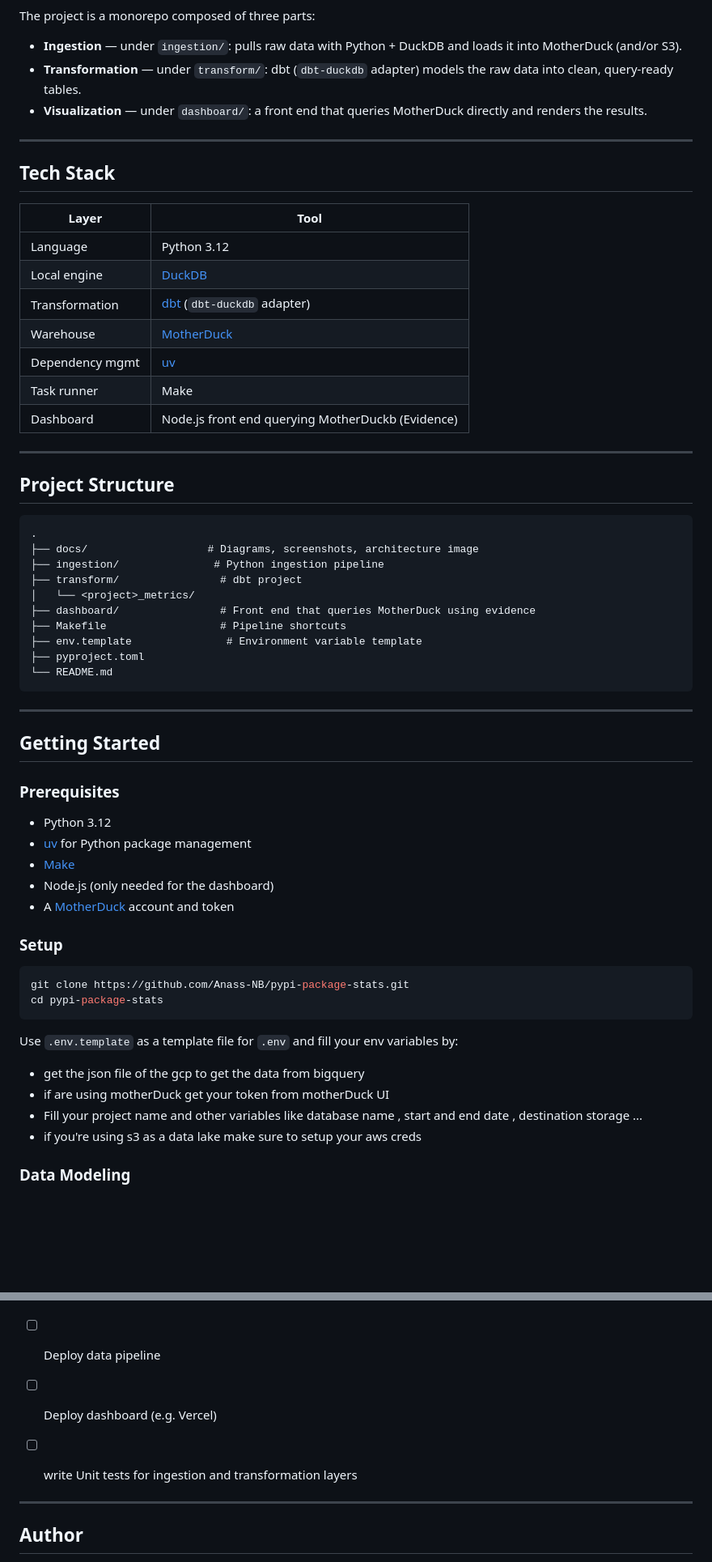
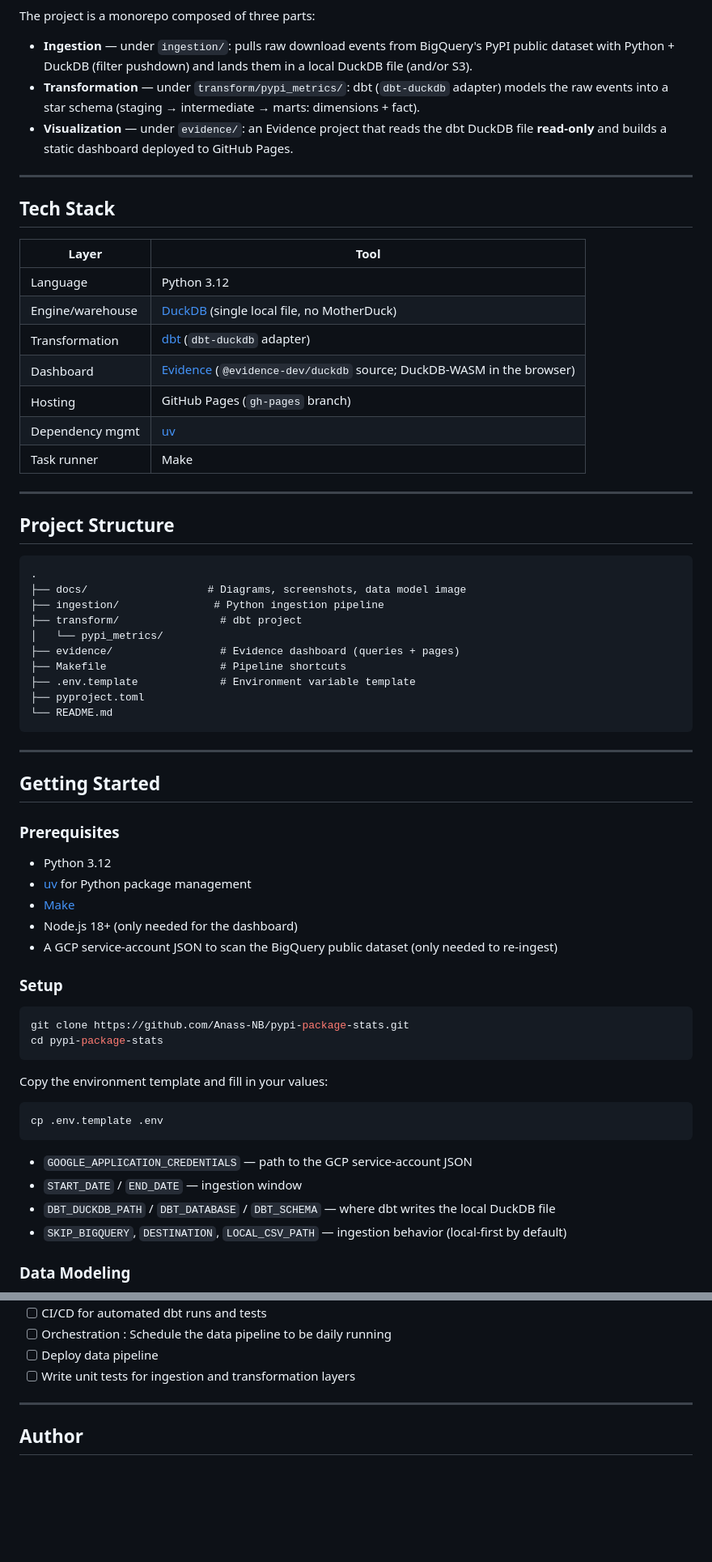
Before and after one commit to Anass-NB/pypi-package-stats, a Markdown page: README.md, 2 parts joined by grey strips. Shown at 81% size. Drawn GitHub-style; blank space fills up the shorter version.

````diff
--- a/README.md
+++ b/README.md
@@ -42,9 +40,9 @@ flowchart LR
 
 The project is a monorepo composed of three parts:
 
-- **Ingestion** — under `ingestion/`: pulls raw data with Python + DuckDB and loads it into MotherDuck (and/or S3).
-- **Transformation** — under `transform/`: dbt (`dbt-duckdb` adapter) models the raw data into clean, query-ready tables.
-- **Visualization** — under `dashboard/`: a front end that queries MotherDuck directly and renders the results.
+- **Ingestion** — under `ingestion/`: pulls raw download events from BigQuery's PyPI public dataset with Python + DuckDB (filter pushdown) and lands them in a local DuckDB file (and/or S3).
+- **Transformation** — under `transform/pypi_metrics/`: dbt (`dbt-duckdb` adapter) models the raw events into a star schema (staging → intermediate → marts: dimensions + fact).
+- **Visualization** — under `evidence/`: an Evidence project that reads the dbt DuckDB file **read-only** and builds a static dashboard deployed to GitHub Pages.
 
 ---
 
@@ -53,12 +51,12 @@ The project is a monorepo composed of three parts:
 | Layer          | Tool                                   |
 |----------------|-----------------------------------------|
 | Language       | Python 3.12                             |
-| Local engine   | [DuckDB](https://duckdb.org/)           |
+| Engine/warehouse | [DuckDB](https://duckdb.org/) (single local file, no MotherDuck) |
 | Transformation | [dbt](https://www.getdbt.com/) (`dbt-duckdb` adapter) |
-| Warehouse      | [MotherDuck](https://motherduck.com/)   |
+| Dashboard      | [Evidence](https://evidence.dev/) (`@evidence-dev/duckdb` source; DuckDB-WASM in the browser) |
+| Hosting        | GitHub Pages (`gh-pages` branch)        |
 | Dependency mgmt| [uv](https://github.com/astral-sh/uv)   |
 | Task runner    | Make                                    |
-| Dashboard      | Node.js front end querying MotherDuckb (Evidence)  |
 
 ---
 
@@ -66,13 +64,13 @@ The project is a monorepo composed of three parts:
 
 ```
 .
-├── docs/                   # Diagrams, screenshots, architecture image
+├── docs/                   # Diagrams, screenshots, data model image
 ├── ingestion/               # Python ingestion pipeline
 ├── transform/                # dbt project
-│   └── <project>_metrics/
-├── dashboard/                # Front end that queries MotherDuck using evidence
+│   └── pypi_metrics/
+├── evidence/                 # Evidence dashboard (queries + pages)
 ├── Makefile                  # Pipeline shortcuts
-├── env.template               # Environment variable template
+├── .env.template             # Environment variable template
 ├── pyproject.toml
 └── README.md
 ```
@@ -86,8 +84,8 @@ The project is a monorepo composed of three parts:
 - Python 3.12
 - [uv](https://github.com/astral-sh/uv) for Python package management
 - [Make](https://www.gnu.org/software/make/manual/make.html)
-- Node.js (only needed for the dashboard)
-- A [MotherDuck](https://app.motherduck.com/) account and token
+- Node.js 18+ (only needed for the dashboard)
+- A GCP service-account JSON to scan the BigQuery public dataset (only needed to re-ingest)
 
 ### Setup
 
@@ -96,14 +94,16 @@ git clone https://github.com/Anass-NB/pypi-package-stats.git
 cd pypi-package-stats
 ```
 
-Use `.env.template` as a template file for `.env` and fill your env variables by:
-- get the json file of the gcp to get the data from bigquery
-- if are using motherDuck get your token from motherDuck UI
-- Fill your project name and other variables like database name , start and end date , destination storage ...
-- if you're using s3 as a data lake make sure to setup your aws creds
+Copy the environment template and fill in your values:
 
+```bash
+cp .env.template .env
+```
 
-
+- `GOOGLE_APPLICATION_CREDENTIALS` — path to the GCP service-account JSON
+- `START_DATE` / `END_DATE` — ingestion window
+- `DBT_DUCKDB_PATH` / `DBT_DATABASE` / `DBT_SCHEMA` — where dbt writes the local DuckDB file
+- `SKIP_BIGQUERY`, `DESTINATION`, `LOCAL_CSV_PATH` — ingestion behavior (local-first by default)
 
 ### Data Modeling
 
@@ -162,9 +149,7 @@ npm run dev   # http://localhost:3000
 - [ ] CI/CD for automated dbt runs and tests
 - [ ] Orchestration : Schedule the data pipeline to be daily running
 - [ ] Deploy data pipeline
-- [ ] Deploy dashboard (e.g. Vercel)
-- [ ] write Unit tests for ingestion and transformation layers
-
+- [ ] Write unit tests for ingestion and transformation layers
 
 ---
 
````
Also changed, not shown: other parts of README.md (+24 -39 lines).
